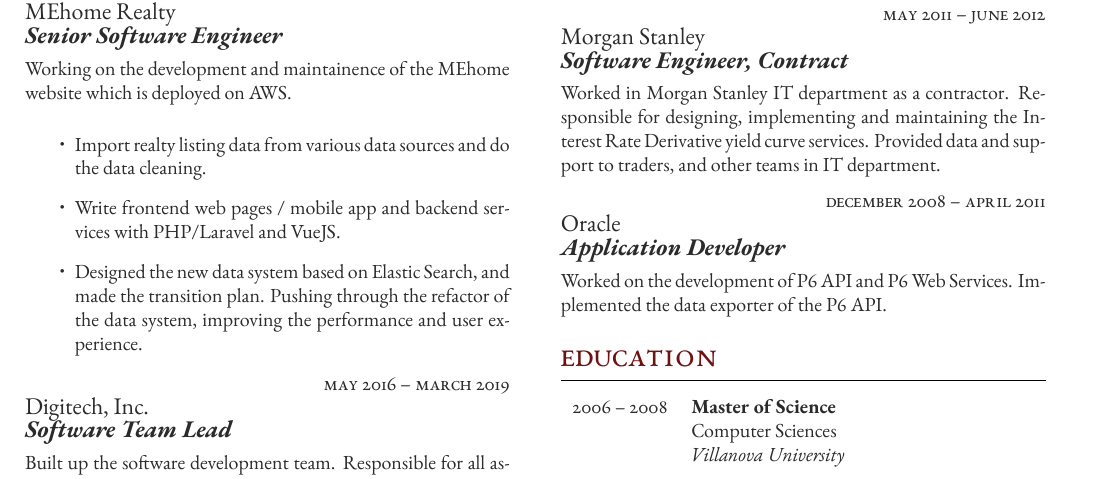
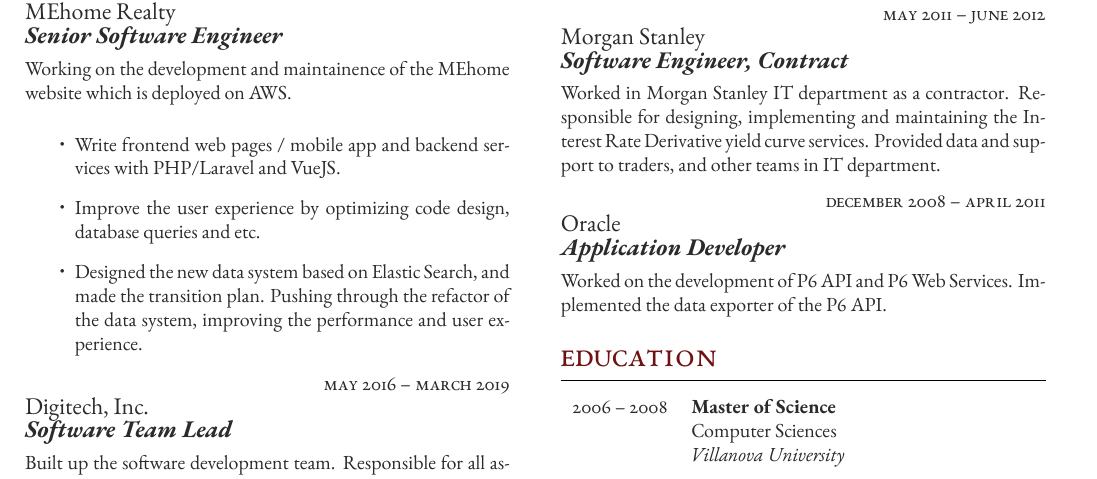
Before and after one commit to taot/cv, a LaTeX CV (resume_en_freeman.tex): part of the page, cut so that both start at the same text. Compiled offline with XeLaTeX.

Commit message:
update resume

```diff
--- a/resume_en_freeman.tex
+++ b/resume_en_freeman.tex
@@ -133,8 +133,8 @@
 	{Senior Software Engineer} % Job title
 	{Working on the development and maintainence of the MEhome website which is deployed on AWS.} % Description
 	\begin{itemize}
-        \item Import realty listing data from various data sources and do the data cleaning.
         \item Write frontend web pages / mobile app and backend services with PHP/Laravel and VueJS.
+        \item Improve the user experience by optimizing code design, database queries and etc.
         \item Designed the new data system based on Elastic Search, and made the transition plan. Pushing through the refactor of the data system, improving the performance and user experience.
     \end{itemize}
 
```
Also changed, not shown: resume.txt (+1 -1 lines), pdf/resume_taot.pdf.
